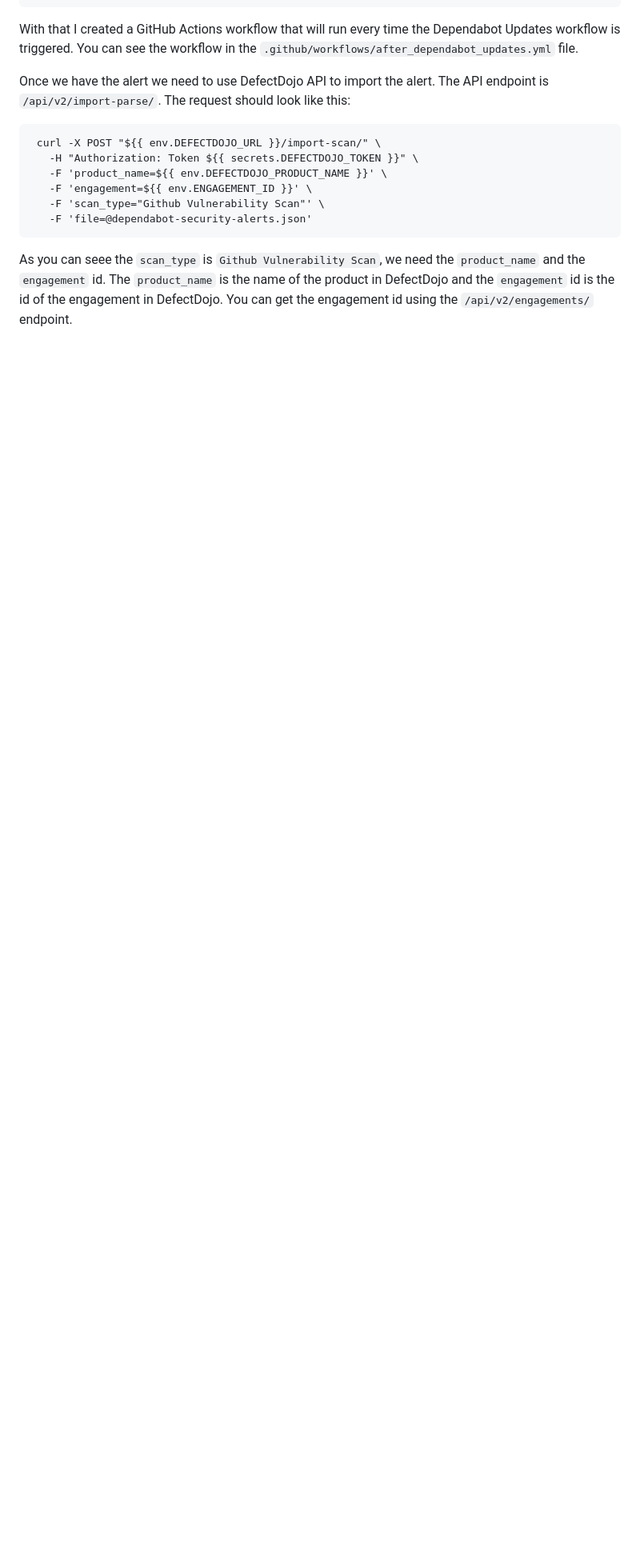
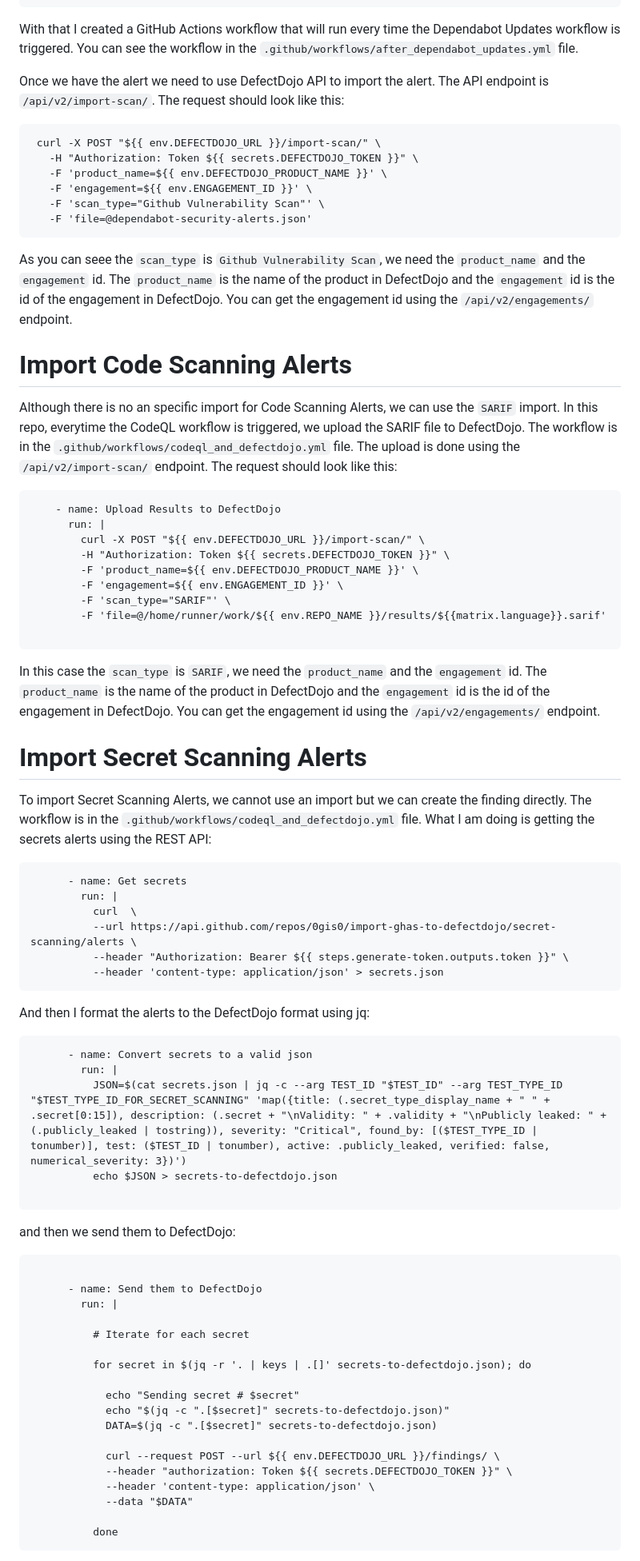
Before and after one commit to 0GiS0/ghas-alerts-from-api, a Markdown page: README.md, the part around the change printed below. Shown: that part at 80% size. Drawn GitHub-style; blank space fills up the shorter version.

Commit message:
Update README.md to include pre-requisites and detailed instructions for importing alerts to DefectDojo

````diff
--- a/README.md
+++ b/README.md
@@ -81,7 +86,7 @@ query ($name: String!, $owner: String!) {
 
 With that I created a GitHub Actions workflow that will run every time the Dependabot Updates workflow is triggered. You can see the workflow in the `.github/workflows/after_dependabot_updates.yml` file.
 
-Once we have the alert we need to use DefectDojo API to import the alert. The API endpoint is `/api/v2/import-parse/`. The request should look like this:
+Once we have the alert we need to use DefectDojo API to import the alert. The API endpoint is `/api/v2/import-scan/`. The request should look like this:
 
 ```
  curl -X POST "${{ env.DEFECTDOJO_URL }}/import-scan/" \
@@ -93,3 +98,70 @@ Once we have the alert we need to use DefectDojo API to import the alert. The AP
 ```
 
 As you can seee the `scan_type` is `Github Vulnerability Scan`, we need the `product_name` and the `engagement` id. The `product_name` is the name of the product in DefectDojo and the `engagement` id is the id of the engagement in DefectDojo. You can get the engagement id using the `/api/v2/engagements/` endpoint.
+
+
+# Import Code Scanning Alerts
+
+Although there is no an specific import for Code Scanning Alerts, we can use the `SARIF` import. In this repo, everytime the CodeQL workflow is triggered, we upload the SARIF file to DefectDojo. The workflow is in the `.github/workflows/codeql_and_defectdojo.yml` file. The upload is done using the `/api/v2/import-scan/` endpoint. The request should look like this:
+
+```
+    - name: Upload Results to DefectDojo
+      run: |
+        curl -X POST "${{ env.DEFECTDOJO_URL }}/import-scan/" \
+        -H "Authorization: Token ${{ secrets.DEFECTDOJO_TOKEN }}" \
+        -F 'product_name=${{ env.DEFECTDOJO_PRODUCT_NAME }}' \
+        -F 'engagement=${{ env.ENGAGEMENT_ID }}' \
+        -F 'scan_type="SARIF"' \
+        -F 'file=@/home/runner/work/${{ env.REPO_NAME }}/results/${{matrix.language}}.sarif'
+
+```
+
+In this case the `scan_type` is `SARIF`, we need the `product_name` and the `engagement` id. The `product_name` is the name of the product in DefectDojo and the `engagement` id is the id of the engagement in DefectDojo. You can get the engagement id using the `/api/v2/engagements/` endpoint.
+
+# Import Secret Scanning Alerts
+
+To import Secret Scanning Alerts, we cannot use an import but we can create the finding directly. The workflow is in the `.github/workflows/codeql_and_defectdojo.yml` file. What I am doing is getting the secrets alerts using the REST API:
+
+```
+      - name: Get secrets
+        run: |
+          curl  \
+          --url https://api.github.com/repos/0gis0/import-ghas-to-defectdojo/secret-scanning/alerts \
+          --header "Authorization: Bearer ${{ steps.generate-token.outputs.token }}" \
+          --header 'content-type: application/json' > secrets.json
+```
+
+And then I format the alerts to the DefectDojo format using jq:
+
+```
+      - name: Convert secrets to a valid json
+        run: |
+          JSON=$(cat secrets.json | jq -c --arg TEST_ID "$TEST_ID" --arg TEST_TYPE_ID "$TEST_TYPE_ID_FOR_SECRET_SCANNING" 'map({title: (.secret_type_display_name + " " + .secret[0:15]), description: (.secret + "\nValidity: " + .validity + "\nPublicly leaked: " + (.publicly_leaked | tostring)), severity: "Critical", found_by: [($TEST_TYPE_ID | tonumber)], test: ($TEST_ID | tonumber), active: .publicly_leaked, verified: false, numerical_severity: 3})')
+          echo $JSON > secrets-to-defectdojo.json
+
+```
+
+
+and then we send them to DefectDojo:
+
+```
+
+      - name: Send them to DefectDojo
+        run: |
+
+          # Iterate for each secret
+
+          for secret in $(jq -r '. | keys | .[]' secrets-to-defectdojo.json); do
+
+            echo "Sending secret # $secret"
+            echo "$(jq -c ".[$secret]" secrets-to-defectdojo.json)"
+            DATA=$(jq -c ".[$secret]" secrets-to-defectdojo.json)
+
+            curl --request POST --url ${{ env.DEFECTDOJO_URL }}/findings/ \
+            --header "authorization: Token ${{ secrets.DEFECTDOJO_TOKEN }}" \
+            --header 'content-type: application/json' \
+            --data "$DATA"
+
+          done
+```
+
````
Also changed, not shown: other parts of README.md (+6 -0 lines).
